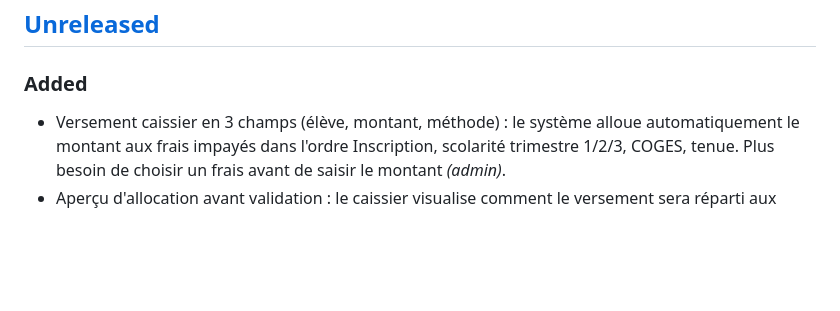
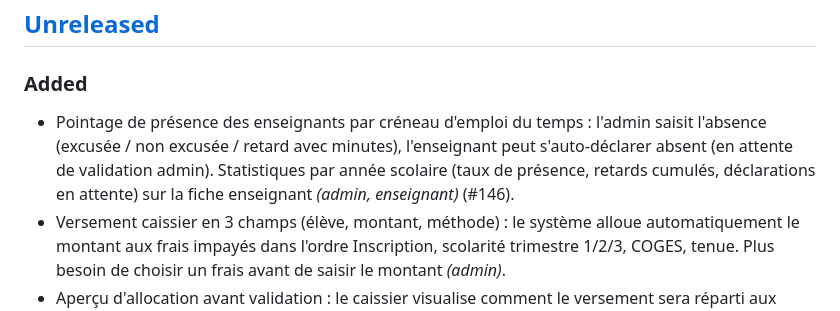
Before and after one commit to African-DC/klassci-college-backend, a Markdown page: CHANGELOG.md, the part around the change. GitHub-like rendering; blank space fills up the shorter version.

Commit message:
docs(changelog): add Phase 7b entry (teacher session attendance #146)

```diff
--- a/CHANGELOG.md
+++ b/CHANGELOG.md
@@ -10,6 +10,7 @@ le projet adhère à [Semantic Versioning](https://semver.org/lang/fr/).
 
 ### Added
 
+- Pointage de présence des enseignants par créneau d'emploi du temps : l'admin saisit l'absence (excusée / non excusée / retard avec minutes), l'enseignant peut s'auto-déclarer absent (en attente de validation admin). Statistiques par année scolaire (taux de présence, retards cumulés, déclarations en attente) sur la fiche enseignant *(admin, enseignant)* (#146).
 - Versement caissier en 3 champs (élève, montant, méthode) : le système alloue automatiquement le montant aux frais impayés dans l'ordre Inscription, scolarité trimestre 1/2/3, COGES, tenue. Plus besoin de choisir un frais avant de saisir le montant *(admin)*.
 - Aperçu d'allocation avant validation : le caissier visualise comment le versement sera réparti aux différents frais et est averti d'un éventuel surplus avant de confirmer *(admin)*.
 - Historique détaillé des paiements d'une inscription avec le détail des allocations par frais sur chaque versement, pour la traçabilité comptable *(admin)*.
```
